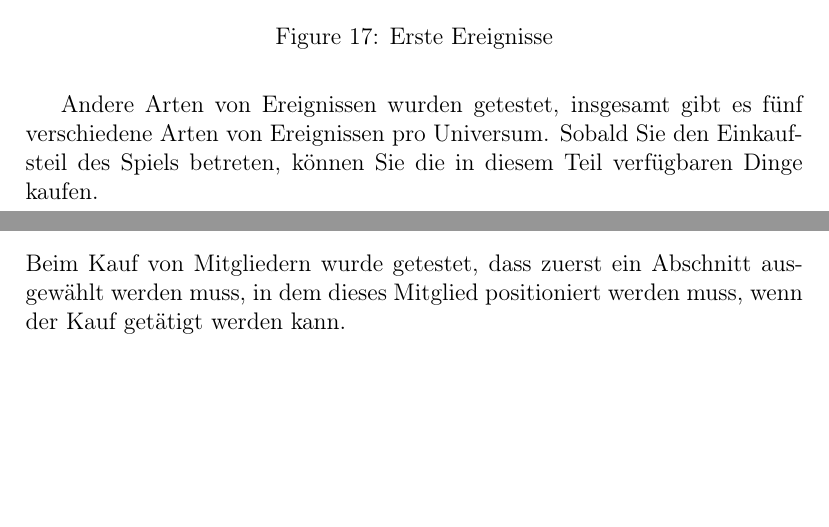
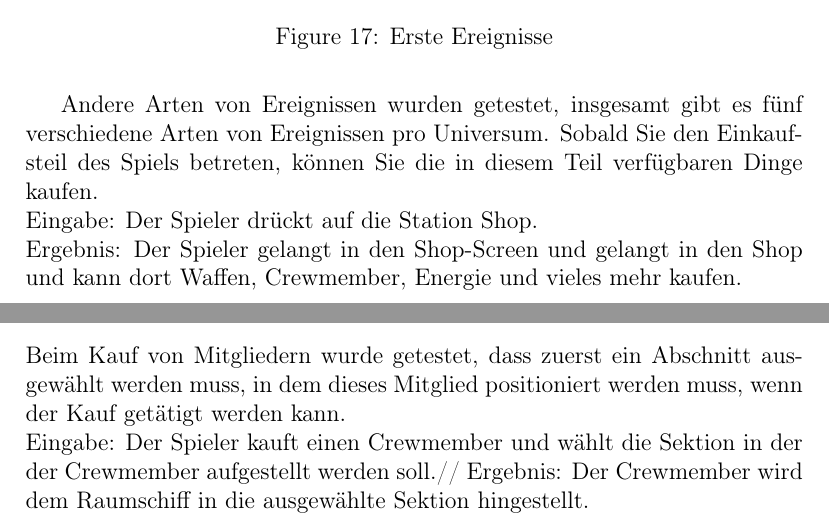
Before and after one commit to ksreyr/SpaceStudio, a LaTeX document (docs/TestProtokol.tex): two parts of pages 20 and 25 of 42, joined at a grey line, cut so that both start at the same text, the shorter picture padded with empty space. Compiled offline with pdfLaTeX.

Commit message:
Testprotokoll: Rechtschreibfehler korrigiert und weitere Eingabe und Ergebnis Tests hinzugefügt.

```diff
--- a/docs/TestProtokol.tex
+++ b/docs/TestProtokol.tex
@@ -228,7 +228,9 @@ Andere Arten von Ereignissen wurden getestet, insgesamt gibt es fünf verschiede
 \includegraphics[scale=0.4]{TestProtocolBilder/otherEreignisse.jpg}
 \caption{Anderer Typ von Ereignissen}
 \end{figure}
-Sobald Sie den Einkaufsteil des Spiels betreten, können Sie die in diesem Teil verfügbaren Dinge kaufen.
+Sobald Sie den Einkaufsteil des Spiels betreten, können Sie die in diesem Teil verfügbaren Dinge kaufen.\\
+Eingabe: Der Spieler drückt auf die Station Shop.\\
+Ergebnis: Der Spieler gelangt in den Shop-Screen und gelangt in den Shop und kann dort Waffen, Crewmember, Energie und vieles mehr kaufen.
 \begin{figure}[htp]
 \centering
 \includegraphics[scale=0.4]{TestProtocolBilder/shopPlanetJump.jpg}
@@ -272,7 +279,9 @@ Der Kauf von Waffen wurde getestet, diese Aktion verringert das Gold des Spieler
 \end{figure}
 \newpage
 \subsubsection{Crewmember kaufen}
-Beim Kauf von Mitgliedern wurde getestet, dass zuerst ein Abschnitt ausgewählt werden muss, in dem dieses Mitglied positioniert werden muss, wenn der Kauf getätigt werden kann.
+Beim Kauf von Mitgliedern wurde getestet, dass zuerst ein Abschnitt ausgewählt werden muss, in dem dieses Mitglied positioniert werden muss, wenn der Kauf getätigt werden kann.\\
+Eingabe: Der Spieler kauft einen Crewmember und wählt die Sektion in der der Crewmember aufgestellt werden soll.//
+Ergebnis: Der Crewmember wird dem Raumschiff in die ausgewählte Sektion hingestellt.
 \begin{figure}[htp]
 \centering
 \includegraphics[scale=0.4]{TestProtocolBilder/crewmemberkaufen.jpg}
```
Also changed, not shown: docs/TestProtokol.tex (15 more changed lines).
